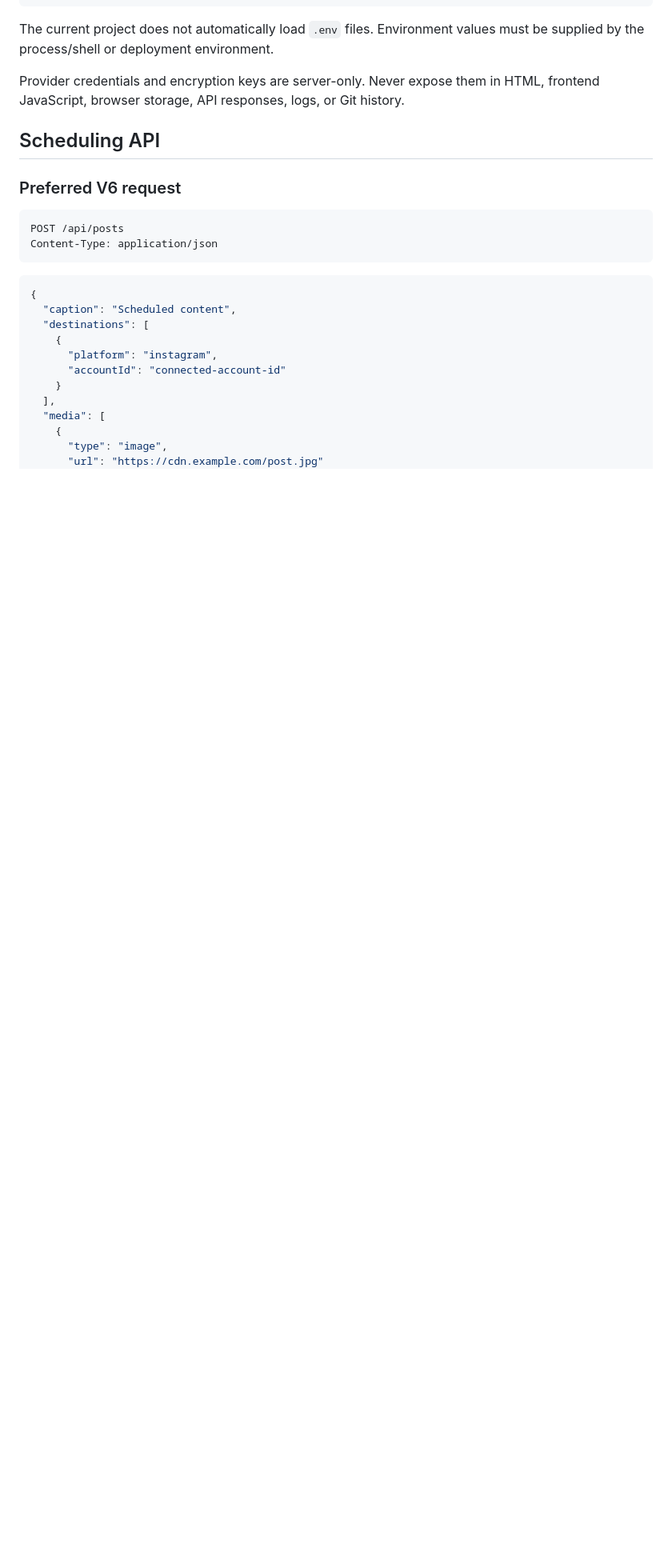
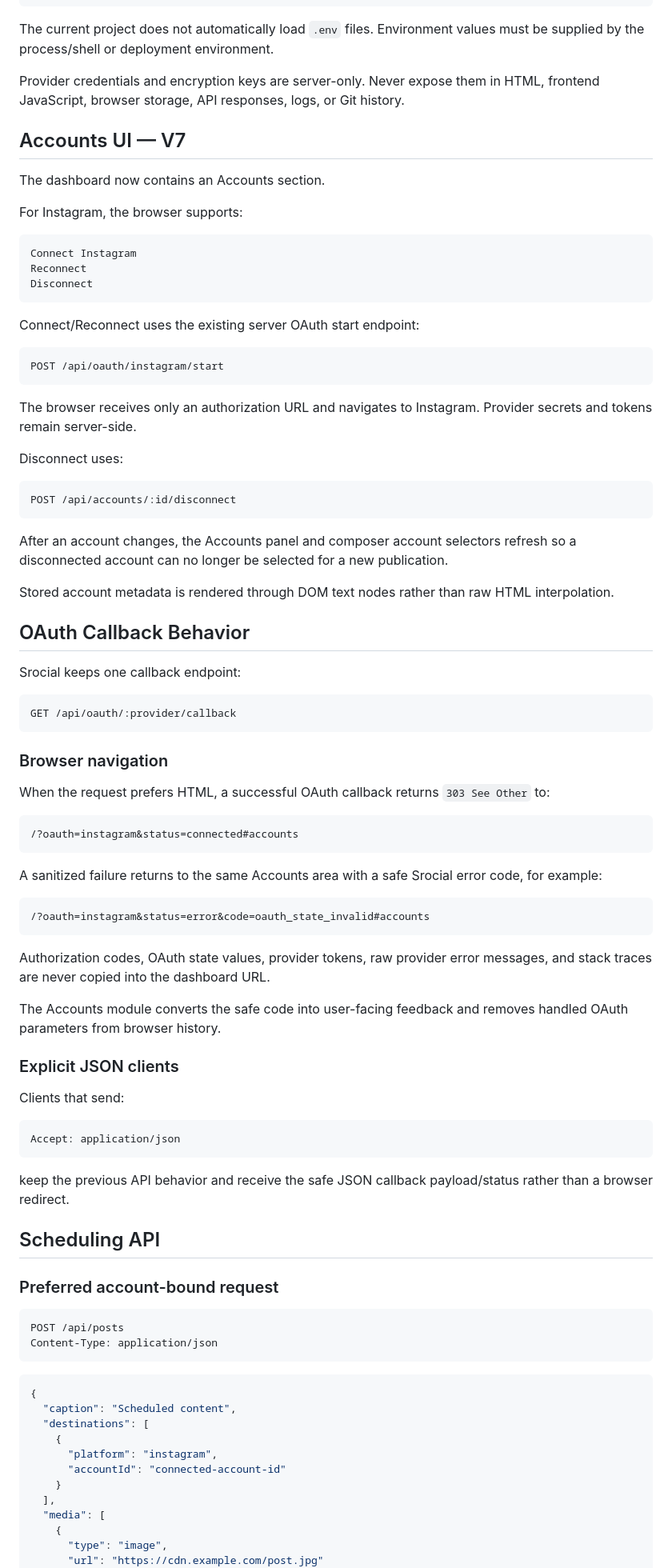
Before and after one commit to OzansanT/srocial, a Markdown page: README.md, the part around one of its changes. Shown at 80% size. GitHub-like rendering; blank space fills up the shorter version.

Commit message:
docs: document V7 browser account management

````diff
--- a/README.md
+++ b/README.md
@@ -143,9 +152,75 @@ The current project does not automatically load `.env` files. Environment values
 
 Provider credentials and encryption keys are server-only. Never expose them in HTML, frontend JavaScript, browser storage, API responses, logs, or Git history.
 
+## Accounts UI — V7
+
+The dashboard now contains an Accounts section.
+
+For Instagram, the browser supports:
+
+```text
+Connect Instagram
+Reconnect
+Disconnect
+```
+
+Connect/Reconnect uses the existing server OAuth start endpoint:
+
+```text
+POST /api/oauth/instagram/start
+```
+
+The browser receives only an authorization URL and navigates to Instagram. Provider secrets and tokens remain server-side.
+
+Disconnect uses:
+
+```text
+POST /api/accounts/:id/disconnect
+```
+
+After an account changes, the Accounts panel and composer account selectors refresh so a disconnected account can no longer be selected for a new publication.
+
+Stored account metadata is rendered through DOM text nodes rather than raw HTML interpolation.
+
+## OAuth Callback Behavior
+
+Srocial keeps one callback endpoint:
+
+```text
+GET /api/oauth/:provider/callback
+```
+
+### Browser navigation
+
+When the request prefers HTML, a successful OAuth callback returns `303 See Other` to:
+
+```text
+/?oauth=instagram&status=connected#accounts
+```
+
+A sanitized failure returns to the same Accounts area with a safe Srocial error code, for example:
+
+```text
+/?oauth=instagram&status=error&code=oauth_state_invalid#accounts
+```
+
+Authorization codes, OAuth state values, provider tokens, raw provider error messages, and stack traces are never copied into the dashboard URL.
+
+The Accounts module converts the safe code into user-facing feedback and removes handled OAuth parameters from browser history.
+
+### Explicit JSON clients
+
+Clients that send:
+
+```http
+Accept: application/json
+```
+
+keep the previous API behavior and receive the safe JSON callback payload/status rather than a browser redirect.
+
 ## Scheduling API
 
-### Preferred V6 request
+### Preferred account-bound request
 
 ```http
 POST /api/posts
````
Also changed, not shown: other parts of README.md (+71 -66 lines).
